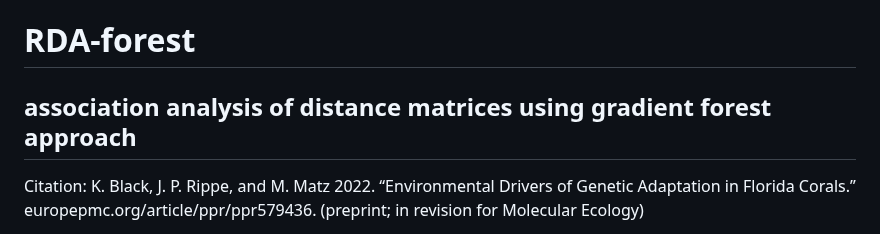
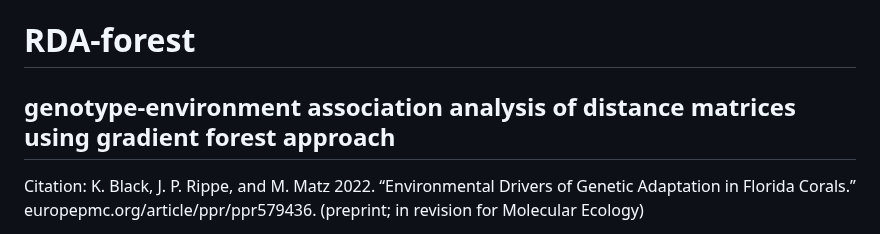
Before and after one commit to z0on/RDA-forest, a Markdown page: README.md, the part around the change. Rendered like a GitHub page.

```diff
--- a/README.md
+++ b/README.md
@@ -1,5 +1,5 @@
 # RDA-forest
-## association analysis of distance matrices using gradient forest approach
+## genotype-environment association analysis of distance matrices using gradient forest approach
 
 Citation: K. Black, J. P. Rippe, and M. Matz 2022. “Environmental Drivers of Genetic Adaptation in Florida Corals.” europepmc.org/article/ppr/ppr579436. (preprint; in revision for Molecular Ecology)
 
```
